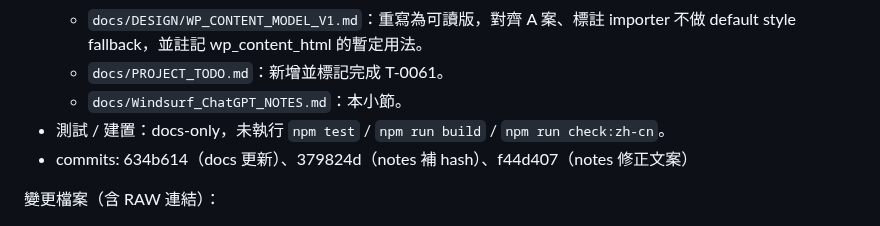
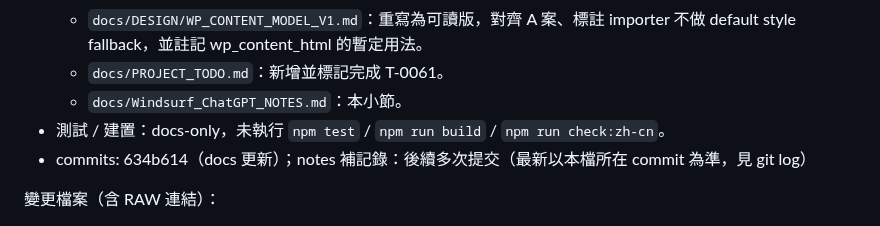
Before and after one commit to zhuang112/ctcm-website-frontend, a Markdown page: docs/Windsurf_ChatGPT_NOTES.md, the part around the change. Rendered like a GitHub page.

Commit message:
T-0061: simplify notes commit line

```diff
--- a/docs/Windsurf_ChatGPT_NOTES.md
+++ b/docs/Windsurf_ChatGPT_NOTES.md
@@ -1751,7 +1751,7 @@
   - `docs/PROJECT_TODO.md`：新增並標記完成 T-0061。
   - `docs/Windsurf_ChatGPT_NOTES.md`：本小節。
 - 測試 / 建置：docs-only，未執行 `npm test` / `npm run build` / `npm run check:zh-cn`。
-- commits: 634b614（docs 更新）、379824d（notes 補 hash）、f44d407（notes 修正文案）
+- commits: 634b614（docs 更新）；notes 補記錄：後續多次提交（最新以本檔所在 commit 為準，見 git log）
 
 變更檔案（含 RAW 連結）：
 - `docs/PENDING_DECISIONS.md`
```
